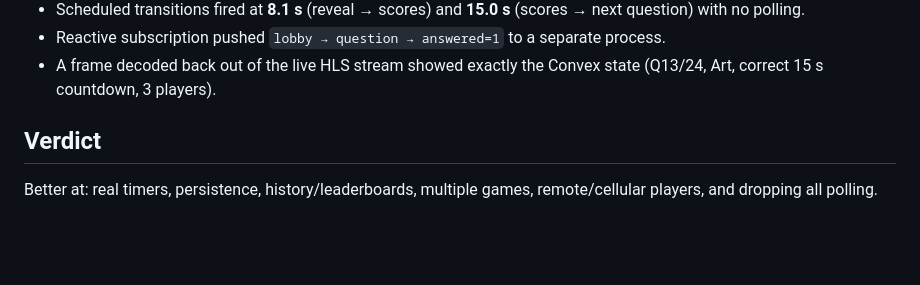
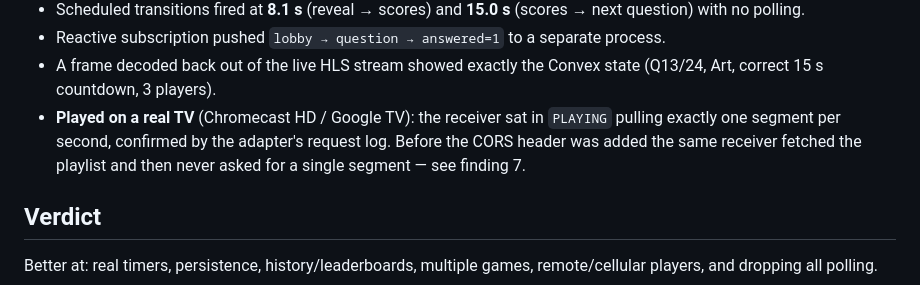
Before and after one commit to Mezee/cast-party-quiz, a Markdown page: README-convex.md, the part around the change. Rendered like a GitHub page; blank space fills up the shorter version.

Commit message:
README-convex: note playback verified on a real TV

```diff
--- a/README-convex.md
+++ b/README-convex.md
@@ -111,6 +111,10 @@ Tested end-to-end against the local deployment:
   process.
 * A frame decoded back out of the live HLS stream showed exactly the Convex
   state (Q13/24, Art, correct 15 s countdown, 3 players).
+* **Played on a real TV** (Chromecast HD / Google TV): the receiver sat in
+  `PLAYING` pulling exactly one segment per second, confirmed by the adapter's
+  request log. Before the CORS header was added the same receiver fetched the
+  playlist and then never asked for a single segment — see finding 7.
 
 ## Verdict
 
```
